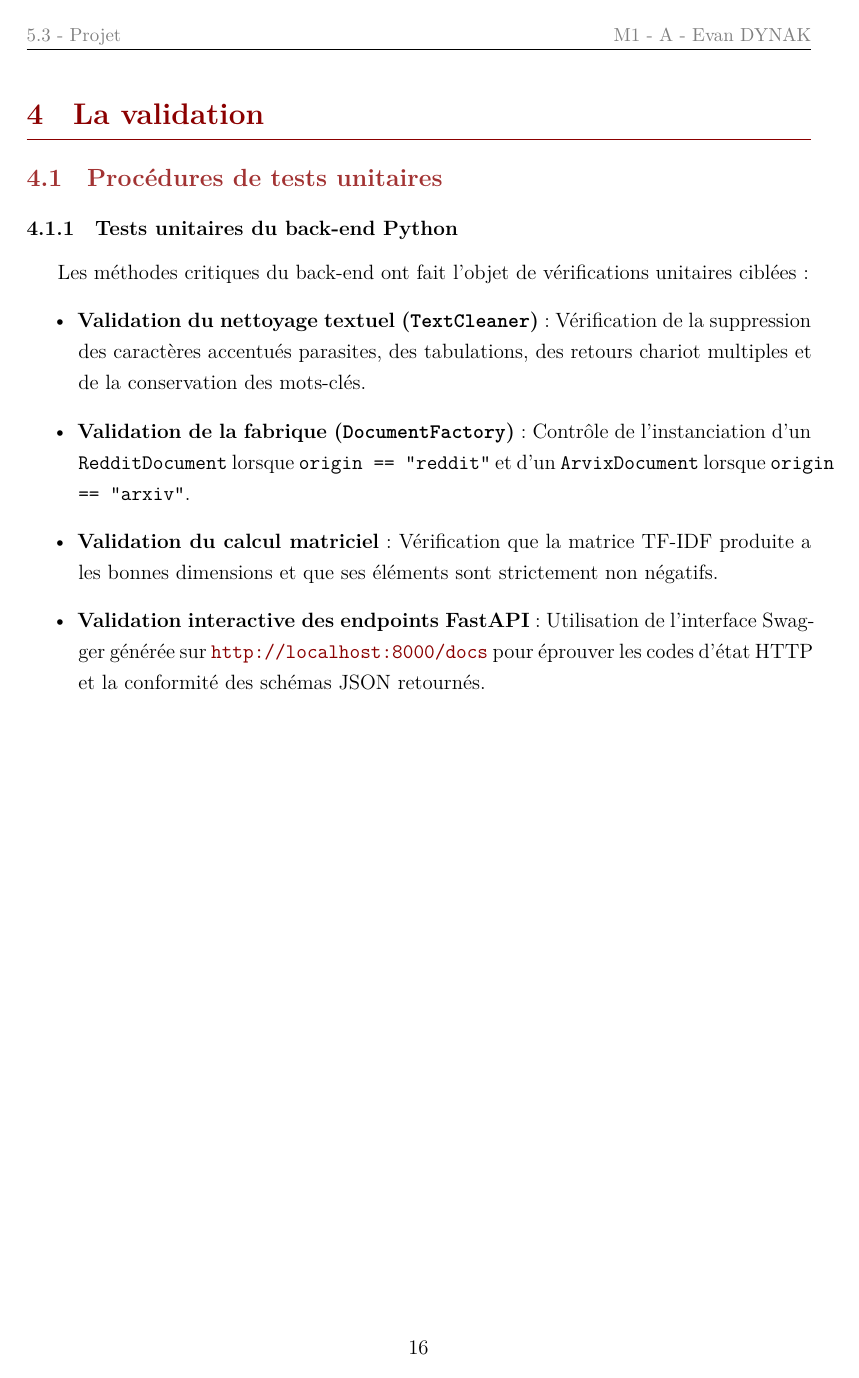
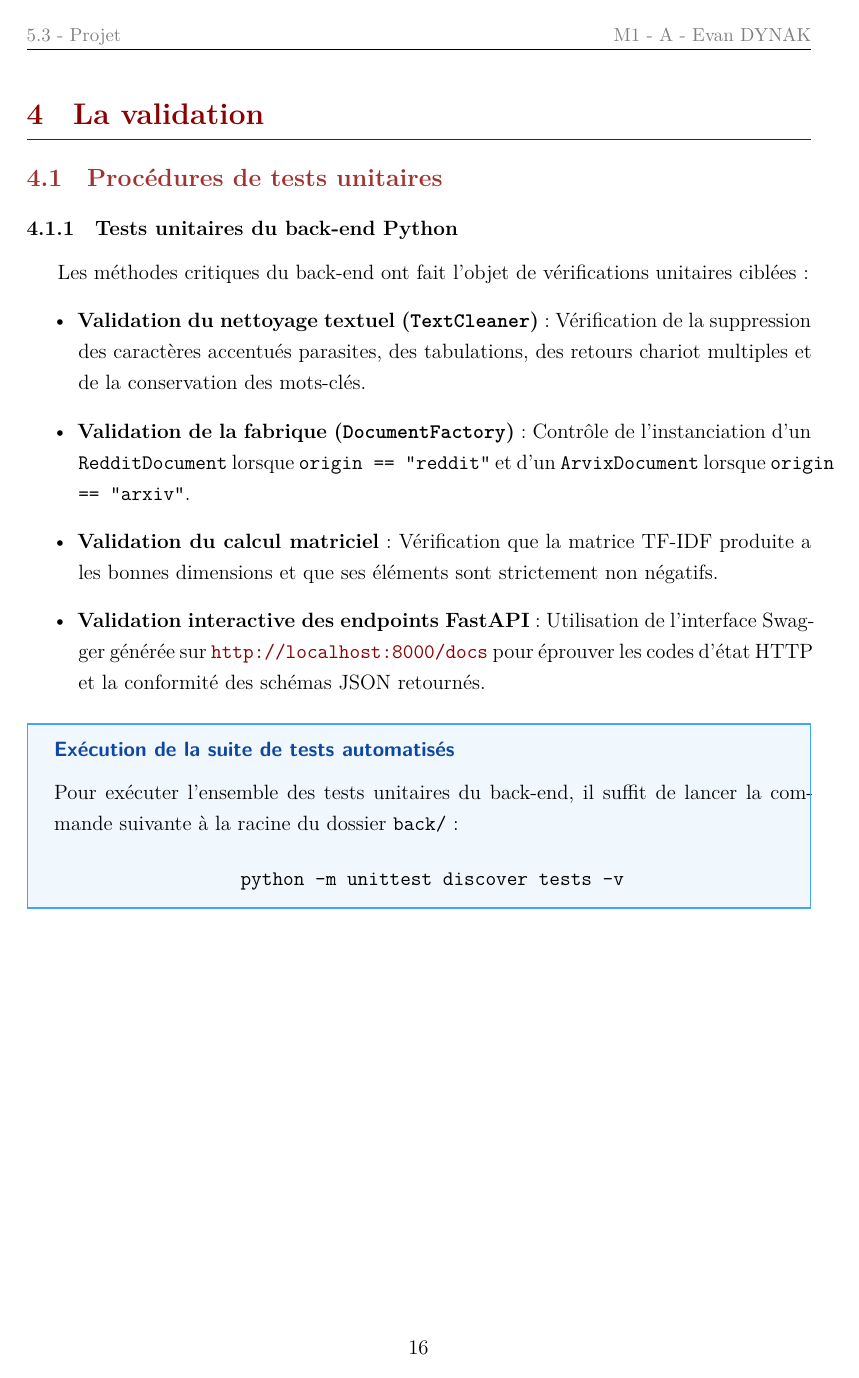
Before and after one commit to Ashzuu/SearchEngine, a LaTeX paper (rapport.tex): page 17 of 22. Compiled offline with XeLaTeX.

Commit message:
feat(RAPPORT): Update document to add a section

```diff
--- a/rapport.tex
+++ b/rapport.tex
@@ -89,30 +89,63 @@
   {\bfseries\normalsize}
   {\thesubsubsection}{1em}{}
 
+\definecolor{infobg}{HTML}{F0F7FD}
+\definecolor{infoborder}{HTML}{42A5F5}
+\definecolor{infotitle}{HTML}{0D47A1}
+\definecolor{warnbg}{HTML}{FFF8E1}
+\definecolor{warnborder}{HTML}{FFA000}
+\definecolor{warntitle}{HTML}{E65100}
+
+\newsavebox{\infoboxbox}
 \newenvironment{infobox}[1][]{%
-  \par\vspace{6pt}%
-  {\color{primaryblue!50}\rule{\linewidth}{1pt}}%
-  \nopagebreak\par\nopagebreak%
-  \noindent\begin{minipage}{\linewidth}%
+  \par\vspace{8pt}%
+  \noindent
+  \begin{lrbox}{\infoboxbox}%
+  \begin{minipage}{\dimexpr\linewidth-2\fboxsep-2\fboxrule-10pt\relax}%
   \setlength{\parskip}{4pt}%
-  \if\relax\detokenize{#1}\relax\else\textbf{#1}\par\fi%
+  \if\relax\detokenize{#1}\relax%
+    {\color{infotitle}\bfseries\sffamily Information}\par\vspace{3pt}%
+  \else%
+    {\color{infotitle}\bfseries\sffamily #1}\par\vspace{3pt}%
+  \fi%
 }{%
-  \end{minipage}\par%
-  {\color{primaryblue!50}\rule{\linewidth}{1pt}}%
-  \par\vspace{6pt}%
+  \end{minipage}%
+  \end{lrbox}%
+  \setlength{\fboxrule}{1pt}%
+  \setlength{\fboxsep}{10pt}%
+  \fcolorbox{infoborder}{infobg}{%
+    \makebox[\dimexpr\linewidth-2\fboxsep-2\fboxrule\relax][l]{%
+      \hspace{5pt}%
+      \usebox{\infoboxbox}%
+    }%
+  }%
+  \par\vspace{8pt}%
 }
 
+\newsavebox{\warnboxbox}
 \newenvironment{warnbox}[1][]{%
-  \par\vspace{6pt}%
-  {\color{orange!60}\rule{\linewidth}{1pt}}%
-  \nopagebreak\par\nopagebreak%
-  \noindent\begin{minipage}{\linewidth}%
+  \par\vspace{8pt}%
+  \noindent
+  \begin{lrbox}{\warnboxbox}%
+  \begin{minipage}{\dimexpr\linewidth-2\fboxsep-2\fboxrule-10pt\relax}%
   \setlength{\parskip}{4pt}%
-  \if\relax\detokenize{#1}\relax\else\textbf{#1}\par\fi%
+  \if\relax\detokenize{#1}\relax%
+    {\color{warntitle}\bfseries\sffamily Attention}\par\vspace{3pt}%
+  \else%
+    {\color{warntitle}\bfseries\sffamily #1}\par\vspace{3pt}%
+  \fi%
 }{%
-  \end{minipage}\par%
-  {\color{orange!60}\rule{\linewidth}{1pt}}%
-  \par\vspace{6pt}%
+  \end{minipage}%
+  \end{lrbox}%
+  \setlength{\fboxrule}{1pt}%
+  \setlength{\fboxsep}{10pt}%
+  \fcolorbox{warnborder}{warnbg}{%
+    \makebox[\dimexpr\linewidth-2\fboxsep-2\fboxrule\relax][l]{%
+      \hspace{5pt}%
+      \usebox{\warnboxbox}%
+    }%
+  }%
+  \par\vspace{8pt}%
 }
 
 \begin{document}
@@ -442,6 +475,15 @@ Les méthodes critiques du back-end ont fait l'objet de vérifications unitaires
     \item \textbf{Validation interactive des endpoints FastAPI} : Utilisation de l'interface Swagger générée sur \url{http://localhost:8000/docs} pour éprouver les codes d'état HTTP et la conformité des schémas JSON retournés.
 \end{itemize}
 
+\begin{infobox}[Exécution de la suite de tests automatisés]
+Pour exécuter l'ensemble des tests unitaires du back-end, il suffit de lancer la commande suivante à la racine du dossier \texttt{back/} :
+\begin{center}
+\texttt{python -m unittest discover tests -v}
+\end{center}
+\end{infobox}
+
+
+
 \subsection{Tests globaux via l'interface utilisateur}
 
 \begin{table}[H]
```
Also changed, not shown: rapport.pdf, 1 other file.
